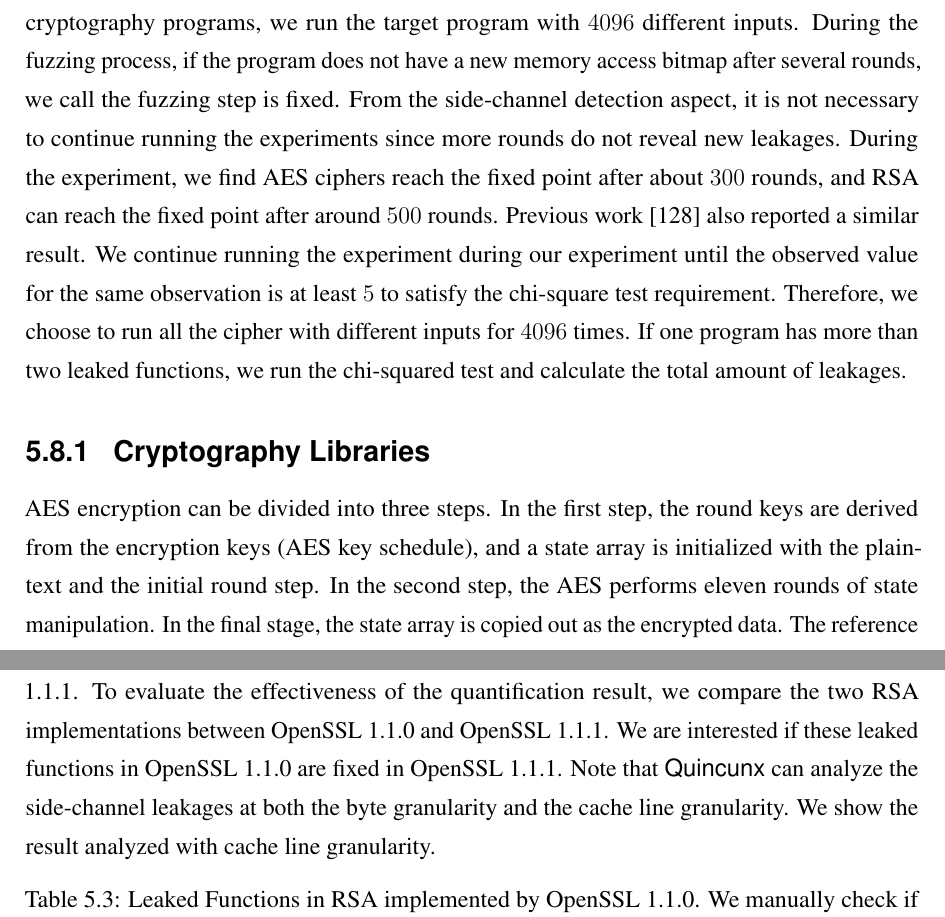
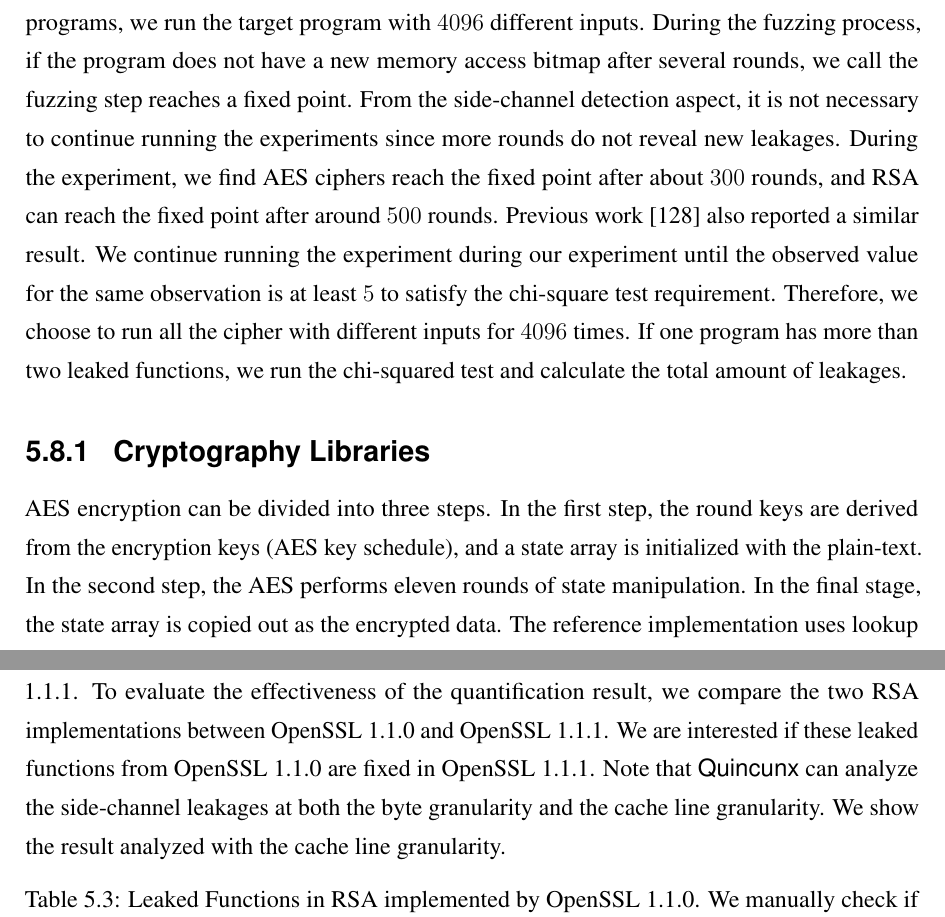
Before and after one commit to qinkunbao/Thesis, a LaTeX thesis (Qinkun-Dissertation.tex, which reads Chapter-5/Chapter-5.tex): two parts of pages 104 and 106 of 136, joined at a grey line, cut so that both start at the same text. Compiled offline with pdfLaTeX; a missing bibliography style is replaced by a similar one.

Commit message:
Updates from Overleaf

```diff
--- a/Chapter-5/Chapter-5.tex
+++ b/Chapter-5/Chapter-5.tex
@@ -728,18 +728,18 @@ GDK 3.24.23 & 4096 & 16.0 & 33&31& 12.1& 6.0&-& 48.5 MB & 1060.8 min & 24.1 min
 
 \end{sidewaystable}
 
-Table~\ref{chapter5:table:over_result} presents the overview result. The minimum unit of the program during the experiment is one function. If a function has more than one access bitmap, then the function is vulnerable to side-channel attacks. We measure the side-channel leakages at two different granularities: the byte level and the cache line level. The result shows that programs have more vulnerable functions and tend to leak more information at the byte level than the cache line level. We run the target program under random inputs and record memory accesses. For cryptography programs, we run the target program with $4096$ different inputs. During the fuzzing process, if the program does not have a new memory access bitmap after several rounds, we call the fuzzing step is fixed. From the side-channel detection aspect, it is not necessary to continue running the experiments since more rounds do not reveal new leakages. During the experiment, we find AES ciphers reach the fixed point after about $300$ rounds, and RSA can reach the fixed point after around $500$ rounds. Previous work~\cite{217537} also reported a similar result. We continue running the experiment during our experiment until the observed value for the same observation is at least $5$ to satisfy the chi-square test requirement. Therefore, we choose to run all the cipher with different inputs for $4096$ times.  If one program has more than two leaked functions, we run the chi-squared test and calculate the total amount of leakages.
+Table~\ref{chapter5:table:over_result} presents the overview result. The minimum unit of the program during the experiment is one function. If a function has more than one access bitmap, then the function is vulnerable to side-channel attacks. We measure the side-channel leakages at two different granularities: the byte level and the cache line level. The result shows that programs have more vulnerable functions and tend to leak more information at the byte level than the cache line level. We run the target program under random inputs and record memory accesses. For cryptography programs, we run the target program with $4096$ different inputs. During the fuzzing process, if the program does not have a new memory access bitmap after several rounds, we call the fuzzing step reaches a fixed point. From the side-channel detection aspect, it is not necessary to continue running the experiments since more rounds do not reveal new leakages. During the experiment, we find AES ciphers reach the fixed point after about $300$ rounds, and RSA can reach the fixed point after around $500$ rounds. Previous work~\cite{217537} also reported a similar result. We continue running the experiment during our experiment until the observed value for the same observation is at least $5$ to satisfy the chi-square test requirement. Therefore, we choose to run all the cipher with different inputs for $4096$ times.  If one program has more than two leaked functions, we run the chi-squared test and calculate the total amount of leakages.
 
 
 
 
 \subsection{Cryptography Libraries}
-AES encryption can be divided into three steps. In the first step, the round keys are derived from the encryption keys (AES key schedule), and a state array is initialized with the plain-text and the initial round step. In the second step, the AES performs eleven rounds of state manipulation. In the final stage, the state array is copied out as the encrypted data.
+AES encryption can be divided into three steps. In the first step, the round keys are derived from the encryption keys (AES key schedule), and a state array is initialized with the plain-text. In the second step, the AES performs eleven rounds of state manipulation. In the final stage, the state array is copied out as the encrypted data.
 The reference implementation uses lookup tables in the first two steps. Intuitively, the implementation is vulnerable to side-channel attacks. There are some mitigated versions of AES. We evaluate \ctool{} on three variants of AES implementations: the reference implementation, the bit-sliced version, and the AES-NI implementation.
 For mebedTLS, we evaluate AES-NI and the reference implementation. We do not find any leakage sites in the AES-NI version. On the other hand, the reference implementation has several leakage sites. The bit-sliced version from OpenSSL and wolfSSL should be resistant to side-channel attacks. However, we find they only adopt the protection in the encryption function but leave the key expansion function unprotected. The T-Table implementation has side-channel leakage sites in both the key expanding function and the actual encryption function.
 
-The RSA implementations blind the secret data on a random value before operating on it. We use a fixed RSA blinding value to avoid non-deterministic behaviors during the execution. After that, we compare the result with the previous work~\cite{bao2021abacus,203878}. The result shows that \ctool{} can identify all leakage sites reported in the previous work. In addition, \ctool{} identifies new leakages in the private key decode function (\textsf{conv\_ascii2bin}) in OpenSSL 1.1.1.  To evaluate the effectiveness of the quantification result, we compare the two RSA implementations between OpenSSL 1.1.0 and OpenSSL 1.1.1.  We are interested if these leaked functions in OpenSSL 1.1.0 are fixed in OpenSSL 1.1.1.
-Note that \ctool{} can analyze the side-channel leakages at both the byte granularity and the cache line granularity. We show the result analyzed with cache line granularity.
+The RSA implementations blind the secret data on a random value before operating on it. We use a fixed RSA blinding value to avoid non-deterministic behaviors during the execution. After that, we compare the result with the previous work~\cite{bao2021abacus,203878}. The result shows that \ctool{} can identify all leakage sites reported in the previous work. In addition, \ctool{} identifies new leakages in the private key decode function (\textsf{conv\_ascii2bin}) in OpenSSL 1.1.1.  To evaluate the effectiveness of the quantification result, we compare the two RSA implementations between OpenSSL 1.1.0 and OpenSSL 1.1.1.  We are interested if these leaked functions from OpenSSL 1.1.0 are fixed in OpenSSL 1.1.1.
+Note that \ctool{} can analyze the side-channel leakages at both the byte granularity and the cache line granularity. We show the result analyzed with the cache line granularity.
 
 \begin{table}[!ht]
 \centering\normalsize
```
